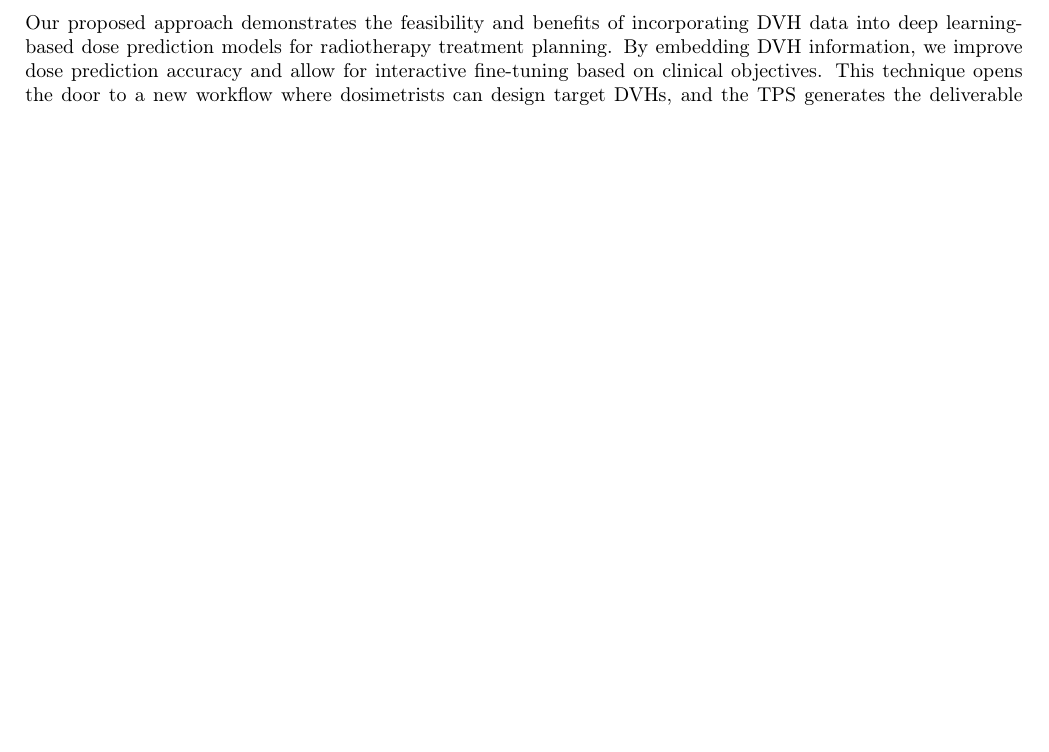
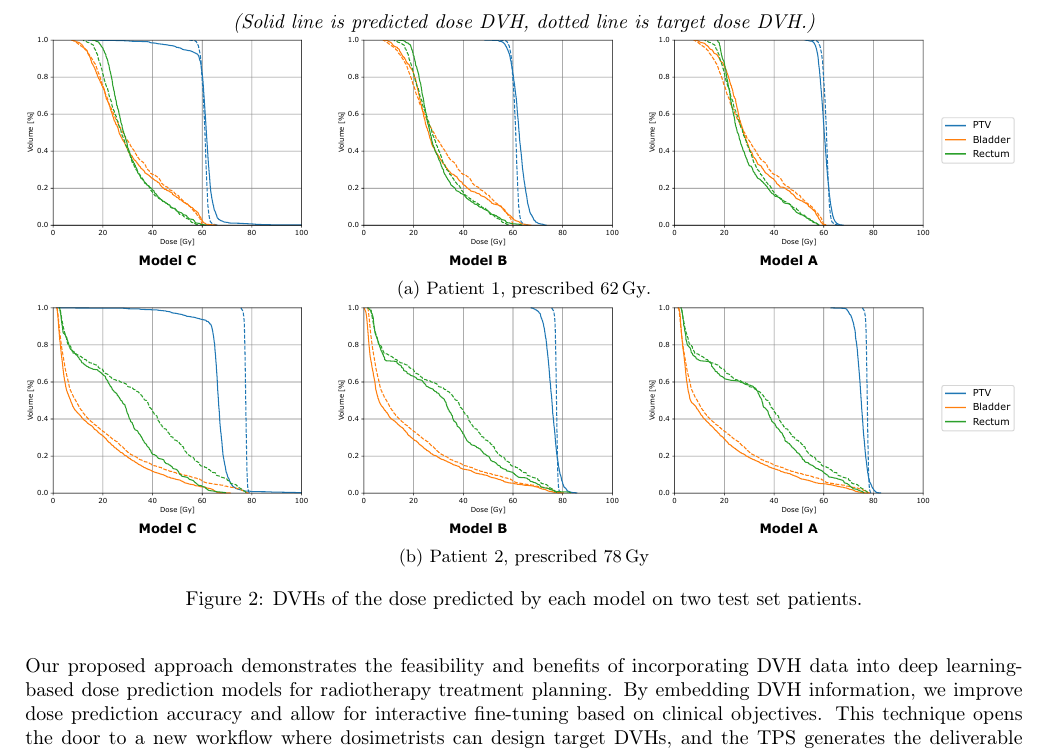
Before and after one commit to pauldubois98/PhD, a LaTeX paper (6_automation_mimicking/6_main.tex, which reads 6_automation_mimicking/6_content.tex): part of page 5 of 5, cut at the place of the change, the shorter picture padded with empty space. Compiled offline with pdfLaTeX.

Commit message:
added results figure

```diff
--- a/6_automation_mimicking/6_content.tex
+++ b/6_automation_mimicking/6_content.tex
@@ -98,6 +98,24 @@ The incorporation of dose-volume histogram data into the networks resulted in im
 The MAE measured on the test dataset was $2.42\,\text{Gy}$ for model A, $2.58\,\text{Gy}$ for model B, and $3.18\,\text{Gy}$ for model C.
 
 \paragraph{Prescription Adaptation}
+\begin{figure}
+	\centering
+	\textit{(Solid line is predicted dose DVH, dotted line is target dose DVH.)}
+	\begin{subfigure}{\linewidth}
+		\centering
+		\includegraphics[width=\linewidth]{SFPM/test_patient_0.pdf}
+		\caption{Patient 1, prescribed $62\,\text{Gy}$.}
+		\label{fig:results_patient_1}
+	\end{subfigure}
+	\begin{subfigure}{\linewidth}
+		\centering
+		\includegraphics[width=\linewidth]{SFPM/test_patient_2.pdf}
+		\caption{Patient 2, prescribed $78\,\text{Gy}$}
+		\label{fig:results_patient_2}
+	\end{subfigure}
+	\caption{DVHs of the dose predicted by each model on two test set patients.}
+	\label{fig:results_patients_12}
+\end{figure}
 In addition to the quantitative improvements, a qualitative analysis of the DVHs associated with the predicted dose distributions confirmed the benefit of including DVH information.
 A key finding from our study was that models A and B could adapt their deep dose predictions based on the prescribed dose, with model A showing a slight advantage over model B regarding accuracy.
 The dataset comprised patients with two distinct prescription doses: $62\,\text{Gy}$ and $78\,\text{Gy}$ to the PTV.
```
